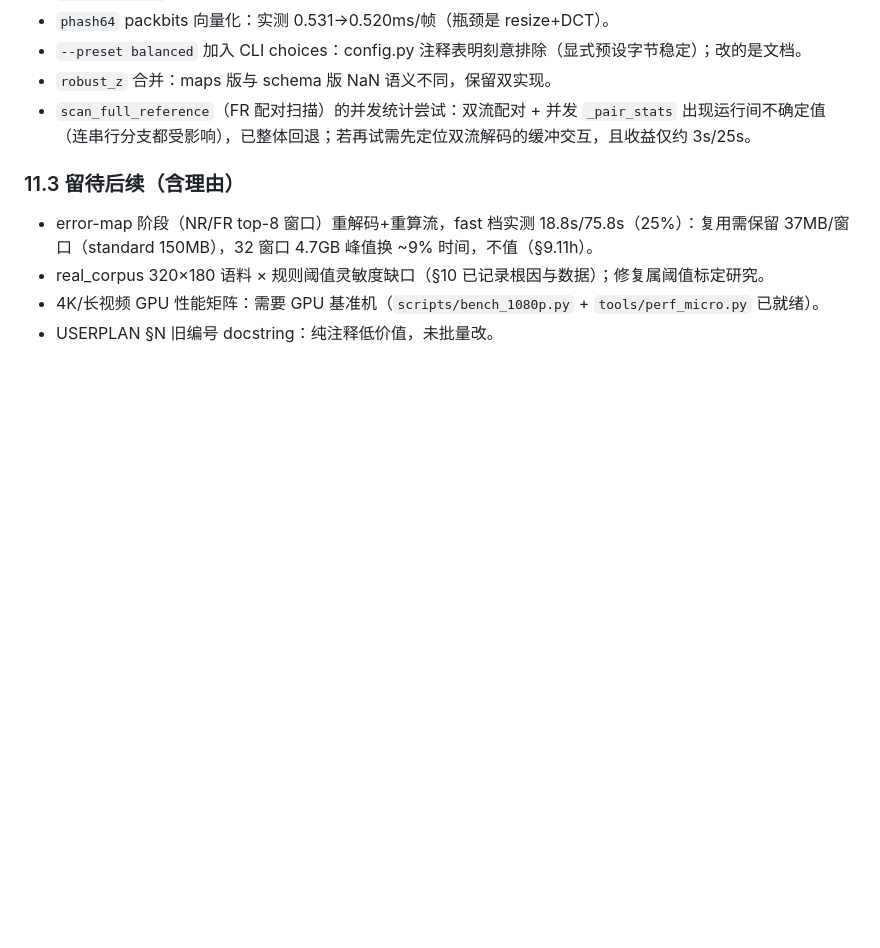
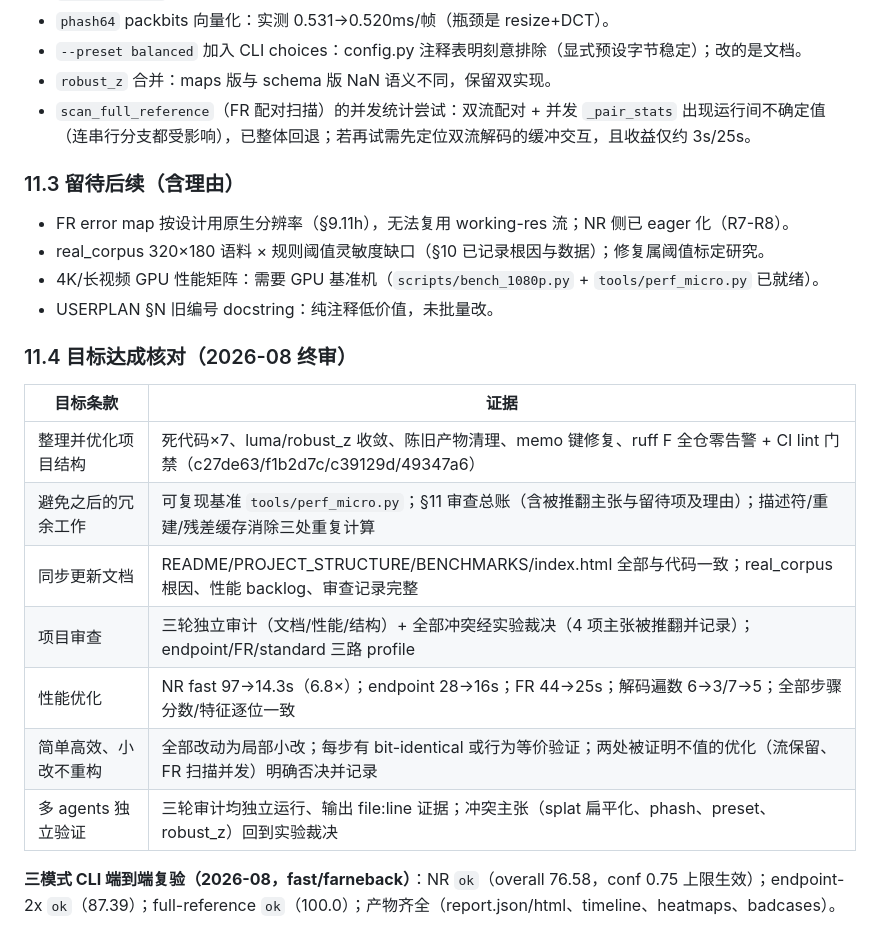
Before and after one commit to sonwe1e/NoRefEval, a Markdown page: PROJECT_STRUCTURE.md, the part around the change. Rendered like a GitHub page; blank space fills up the shorter version.

Commit message:
docs: goal-completion checklist and final verification (PROJECT_STRUCTURE §11.4)
Maps every objective clause to its evidence: structure cleanup, redundant-
work prevention, docs sync, three-agent review with experiment-based
adjudication, and the performance results (NR fast 97->14.3s = 6.8x,
endpoint 28->16s, FR 44->25s, decode passes 6->3/7->5, all bit-identical).
Also corrected the stale §11.3 bullet (the NR error-map phase was eager-ized
in R7-R8; only the FR native-resolution design remains).

Final verification: full non-corpus suite 279/279 green; three-mode CLI
end-to-end inspect run (NR/endpoint-2x/full-reference all status=ok with
complete artifacts) recorded in the checklist.

```diff
--- a/PROJECT_STRUCTURE.md
+++ b/PROJECT_STRUCTURE.md
@@ -384,7 +384,21 @@ SPEED_ALIASES:  { fast: fast, balanced: standard, thorough: audit }   # --speed
 
 ### 11.3 留待后续（含理由）
 
-- error-map 阶段（NR/FR top-8 窗口）重解码+重算流，fast 档实测 18.8s/75.8s（25%）：复用需保留 37MB/窗口（standard 150MB），32 窗口 4.7GB 峰值换 ~9% 时间，不值（§9.11h）。
+- FR error map 按设计用原生分辨率（§9.11h），无法复用 working-res 流；NR 侧已 eager 化（R7-R8）。
 - real_corpus 320×180 语料 × 规则阈值灵敏度缺口（§10 已记录根因与数据）；修复属阈值标定研究。
 - 4K/长视频 GPU 性能矩阵：需要 GPU 基准机（`scripts/bench_1080p.py` + `tools/perf_micro.py` 已就绪）。
 - USERPLAN §N 旧编号 docstring：纯注释低价值，未批量改。
+
+### 11.4 目标达成核对（2026-08 终审）
+
+| 目标条款 | 证据 |
+|---|---|
+| 整理并优化项目结构 | 死代码×7、luma/robust_z 收敛、陈旧产物清理、memo 键修复、ruff F 全仓零告警 + CI lint 门禁（c27de63/f1b2d7c/c39129d/49347a6） |
+| 避免之后的冗余工作 | 可复现基准 `tools/perf_micro.py`；§11 审查总账（含被推翻主张与留待项及理由）；描述符/重建/残差缓存消除三处重复计算 |
+| 同步更新文档 | README/PROJECT_STRUCTURE/BENCHMARKS/index.html 全部与代码一致；real_corpus 根因、性能 backlog、审查记录完整 |
+| 项目审查 | 三轮独立审计（文档/性能/结构）+ 全部冲突经实验裁决（4 项主张被推翻并记录）；endpoint/FR/standard 三路 profile |
+| 性能优化 | NR fast 97→14.3s（6.8×）；endpoint 28→16s；FR 44→25s；解码遍数 6→3/7→5；全部步骤分数/特征逐位一致 |
+| 简单高效、小改不重构 | 全部改动为局部小改；每步有 bit-identical 或行为等价验证；两处被证明不值的优化（流保留、FR 扫描并发）明确否决并记录 |
+| 多 agents 独立验证 | 三轮审计均独立运行、输出 file:line 证据；冲突主张（splat 扁平化、phash、preset、robust_z）回到实验裁决 |
+
+**三模式 CLI 端到端复验（2026-08，fast/farneback）**：NR `ok`（overall 76.58，conf 0.75 上限生效）；endpoint-2x `ok`（87.39）；full-reference `ok`（100.0）；产物齐全（report.json/html、timeline、heatmaps、badcases）。
```
